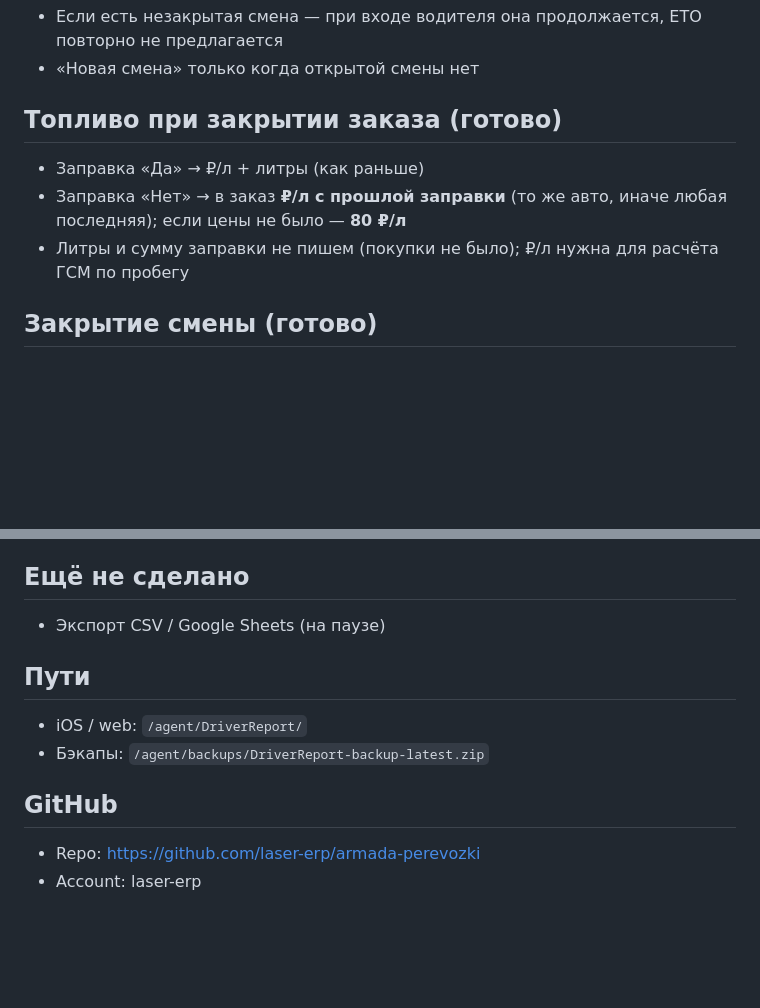
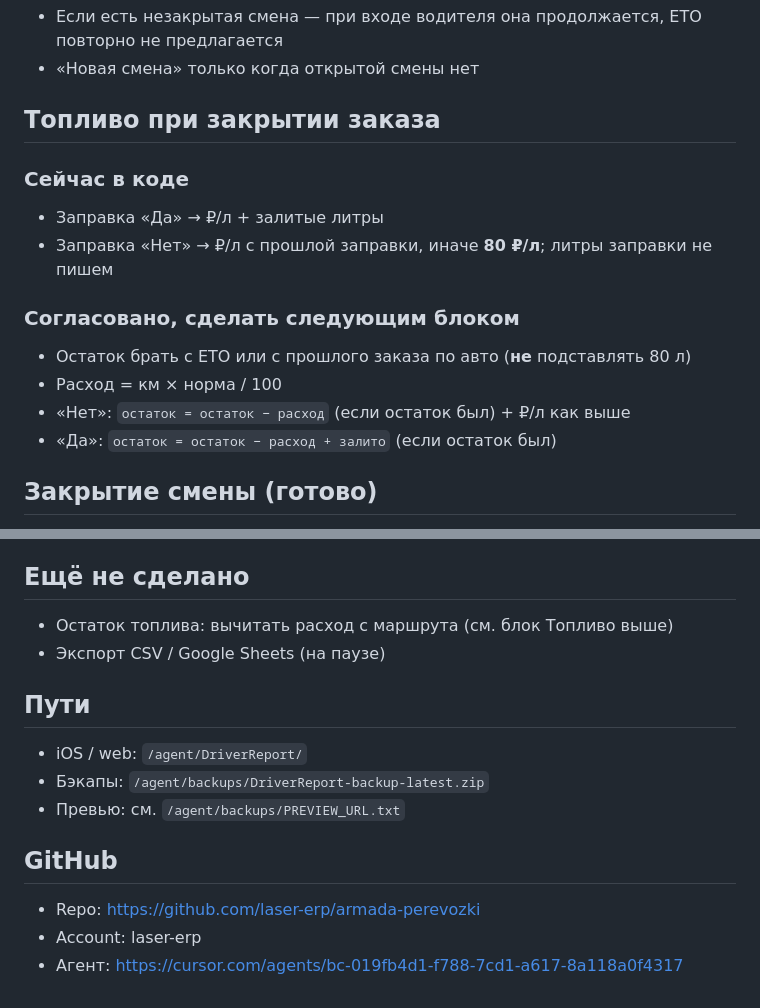
Before and after one commit to laser-erp/armada-perevozki, a Markdown page: HANDOFF.md, 2 parts joined by grey strips. GitHub-like rendering; blank space fills up the shorter version.

Commit message:
docs: note pending fuel remaining minus trip consumption

```diff
--- a/HANDOFF.md
+++ b/HANDOFF.md
@@ -16,10 +16,16 @@
 - Если есть незакрытая смена — при входе водителя она продолжается, ЕТО повторно не предлагается
 - «Новая смена» только когда открытой смены нет
 
-## Топливо при закрытии заказа (готово)
-- Заправка «Да» → ₽/л + литры (как раньше)
-- Заправка «Нет» → в заказ **₽/л с прошлой заправки** (то же авто, иначе любая последняя); если цены не было — **80 ₽/л**
-- Литры и сумму заправки не пишем (покупки не было); ₽/л нужна для расчёта ГСМ по пробегу
+## Топливо при закрытии заказа
+### Сейчас в коде
+- Заправка «Да» → ₽/л + залитые литры
+- Заправка «Нет» → ₽/л с прошлой заправки, иначе **80 ₽/л**; литры заправки не пишем
+
+### Согласовано, сделать следующим блоком
+- Остаток брать с ЕТО или с прошлого заказа по авто (**не** подставлять 80 л)
+- Расход = км × норма / 100
+- «Нет»: `остаток = остаток − расход` (если остаток был) + ₽/л как выше
+- «Да»: `остаток = остаток − расход + залито` (если остаток был)
 
 ## Закрытие смены (готово)
 - «Закрыть смену» → одометр на стоянке → `emptyKmAfter` в последний закрытый заказ
@@ -76,12 +82,15 @@
 - Водитель не видит ставки, подушку, прибыль и т.п.
 
 ## Ещё не сделано
+- Остаток топлива: вычитать расход с маршрута (см. блок Топливо выше)
 - Экспорт CSV / Google Sheets (на паузе)
 
 ## Пути
 - iOS / web: `/agent/DriverReport/`
 - Бэкапы: `/agent/backups/DriverReport-backup-latest.zip`
+- Превью: см. `/agent/backups/PREVIEW_URL.txt`
 
 ## GitHub
 - Repo: https://github.com/laser-erp/armada-perevozki
 - Account: laser-erp
+- Агент: https://cursor.com/agents/bc-019fb4d1-f788-7cd1-a617-8a118a0f4317
```
